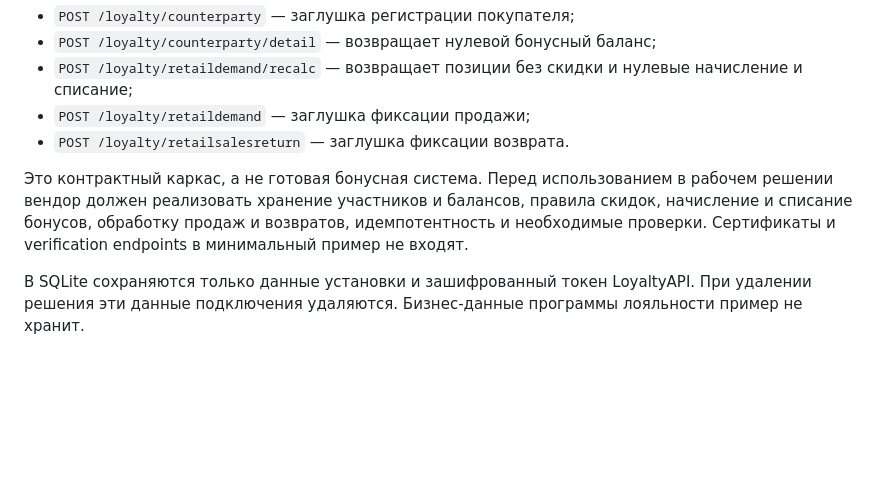
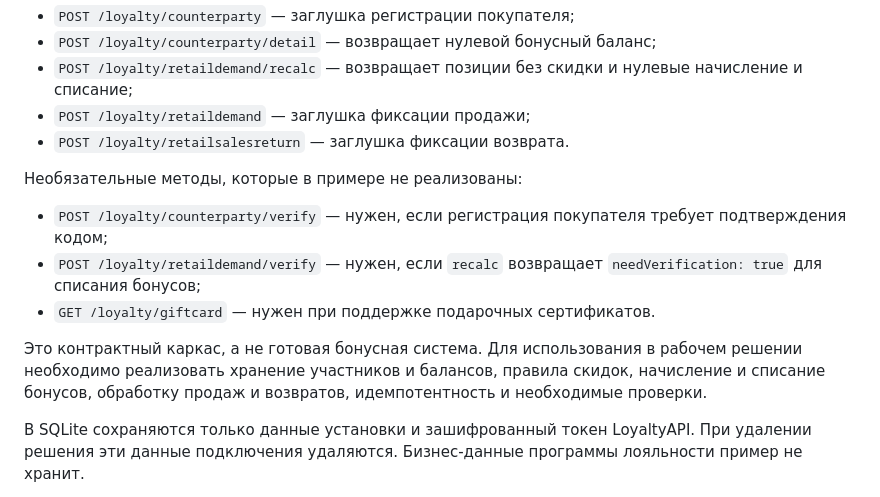
Before and after one commit to moysklad/node-js-demo-app, a Markdown page: README.md, the part around the change. Rendered like a GitHub page; blank space fills up the shorter version.

Commit message:
AS-4604 update readme

```diff
--- a/README.md
+++ b/README.md
@@ -153,7 +153,13 @@ Popup можно открыть:
 - `POST /loyalty/retaildemand` — заглушка фиксации продажи;
 - `POST /loyalty/retailsalesreturn` — заглушка фиксации возврата.
 
-Это контрактный каркас, а не готовая бонусная система. Перед использованием в рабочем решении вендор должен реализовать хранение участников и балансов, правила скидок, начисление и списание бонусов, обработку продаж и возвратов, идемпотентность и необходимые проверки. Сертификаты и verification endpoints в минимальный пример не входят.
+Необязательные методы, которые в примере не реализованы:
+
+- `POST /loyalty/counterparty/verify` — нужен, если регистрация покупателя требует подтверждения кодом;
+- `POST /loyalty/retaildemand/verify` — нужен, если `recalc` возвращает `needVerification: true` для списания бонусов;
+- `GET /loyalty/giftcard` — нужен при поддержке подарочных сертификатов.
+
+Это контрактный каркас, а не готовая бонусная система. Для использования в рабочем решении необходимо реализовать хранение участников и балансов, правила скидок, начисление и списание бонусов, обработку продаж и возвратов, идемпотентность и необходимые проверки.
 
 В SQLite сохраняются только данные установки и зашифрованный токен LoyaltyAPI. При удалении решения эти данные подключения удаляются. Бизнес-данные программы лояльности пример не хранит.
 
```
